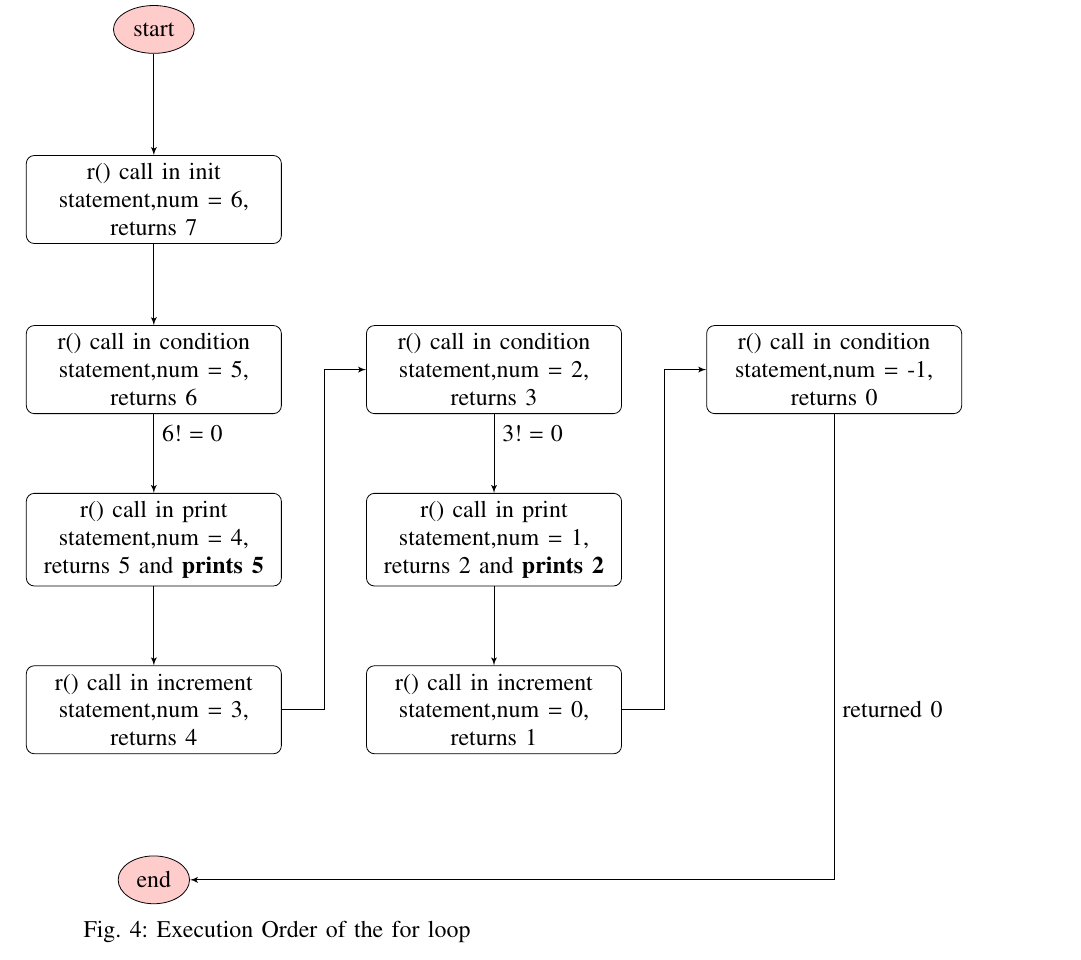
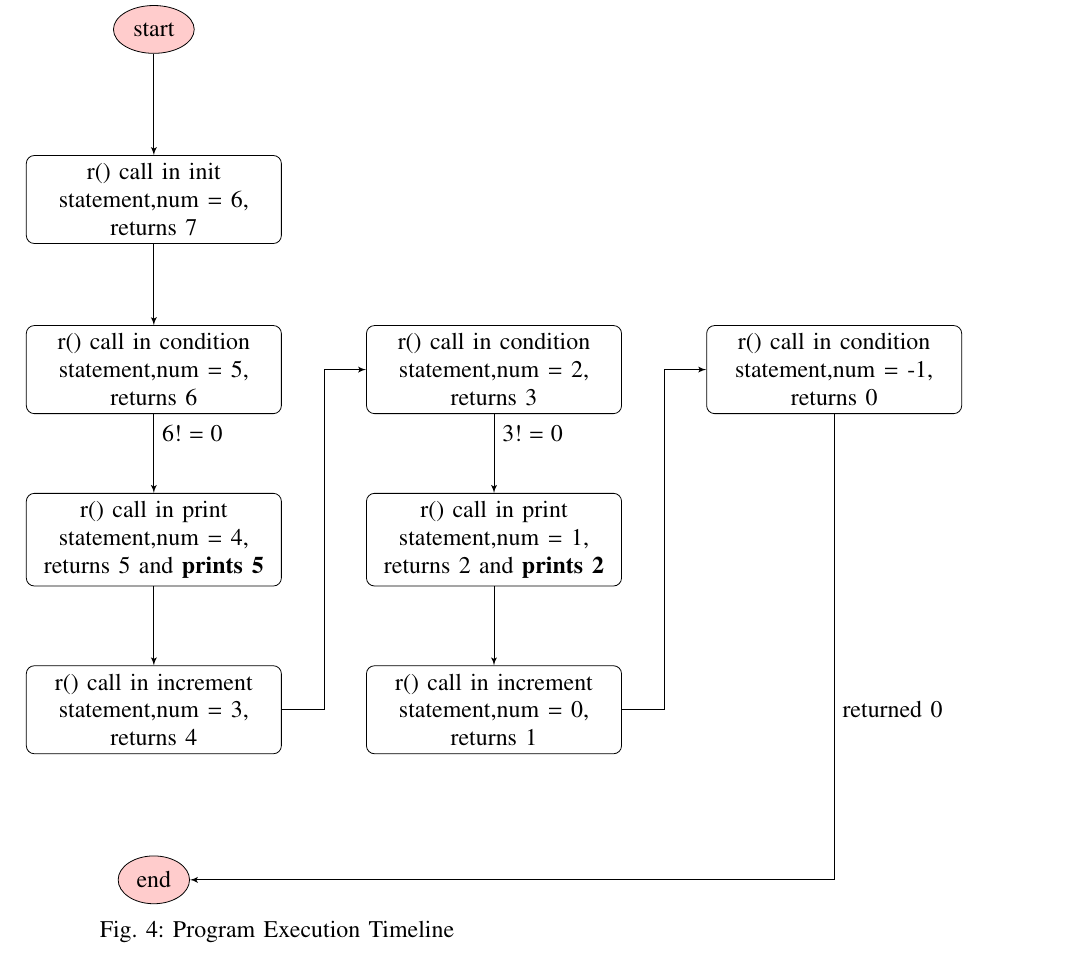
Before and after one commit to KarthikRamneti/C-DS, a LaTeX problem sheet (assignment1/assgn1.tex): part of page 2 of 2, cut so that both start at the same text. Compiled offline with pdfLaTeX.

Commit message:
Update assgn1.tex

```diff
--- a/assignment1/assgn1.tex
+++ b/assignment1/assgn1.tex
@@ -251,7 +251,7 @@ The execution of program is as follows and prints 52.
     \path [line] (increment2)  -- ++(3,0) |-   (decision3);
 
 \end{tikzpicture}
-\caption{Execution Order of the for loop} \label{fig:M1}
+\caption{Program Execution Timeline} \label{fig:M1}
 \end{figure}
 
 
```
